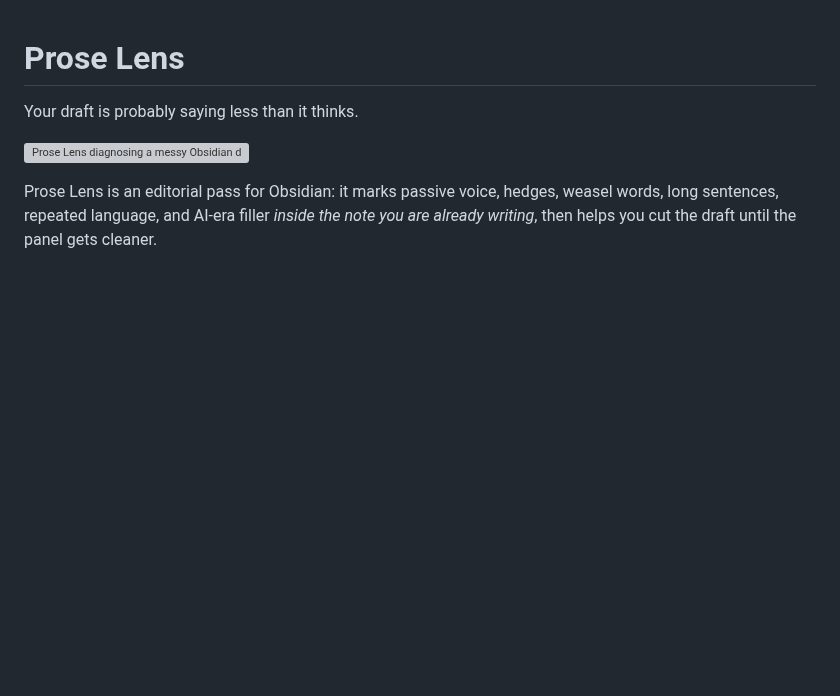
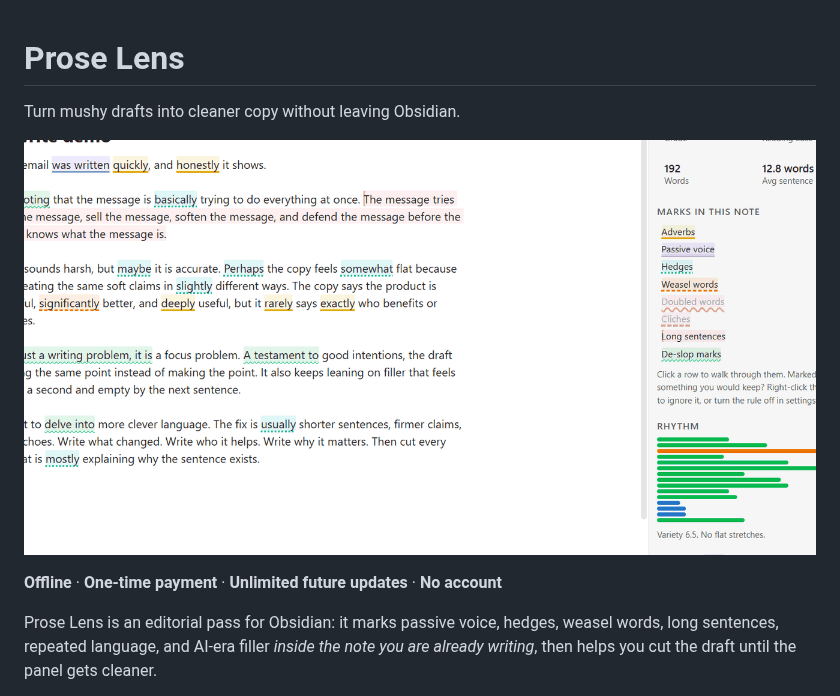
Before and after one commit to israerusan/prose-lens, a Markdown page: README.md, the part around the change. Drawn GitHub-style; pictures changed too: docs/assets/prose-lens-hero-v4.gif (added); blank space fills up the shorter version; grey boxes are pictures that could not be loaded.

Commit message:
docs: sharpen hero message and add trust row

```diff
--- a/README.md
+++ b/README.md
@@ -1,8 +1,10 @@
 # Prose Lens
 
-Your draft is probably saying less than it thinks.
+Turn mushy drafts into cleaner copy without leaving Obsidian.
 
-![Prose Lens diagnosing a messy Obsidian draft with in-editor marks, repeated-language detection, and live rewrite metrics in the side panel](https://raw.githubusercontent.com/israerusan/prose-lens/main/docs/assets/prose-lens-hero-v3.gif)
+![Prose Lens diagnosing and tightening a weak Obsidian draft with in-editor marks, repeated-language detection, and live rewrite metrics](https://raw.githubusercontent.com/israerusan/prose-lens/main/docs/assets/prose-lens-hero-v4.gif)
+
+**Offline** · **One-time payment** · **Unlimited future updates** · **No account**
 
 Prose Lens is an editorial pass for Obsidian: it marks passive voice, hedges, weasel words,
 long sentences, repeated language, and AI-era filler *inside the note you are already
```
Also changed, not shown: docs/assets/prose-lens-hero-v4.png (added).
